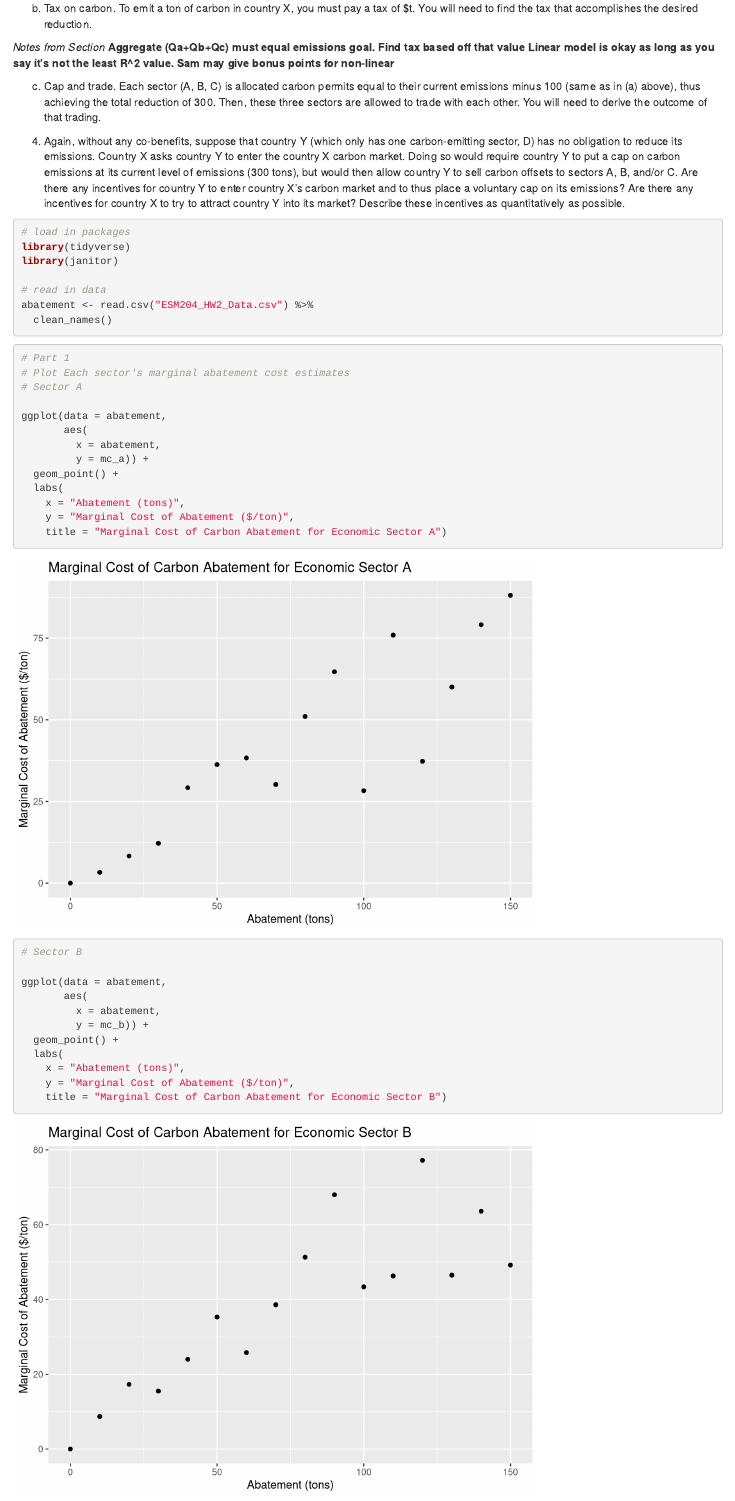
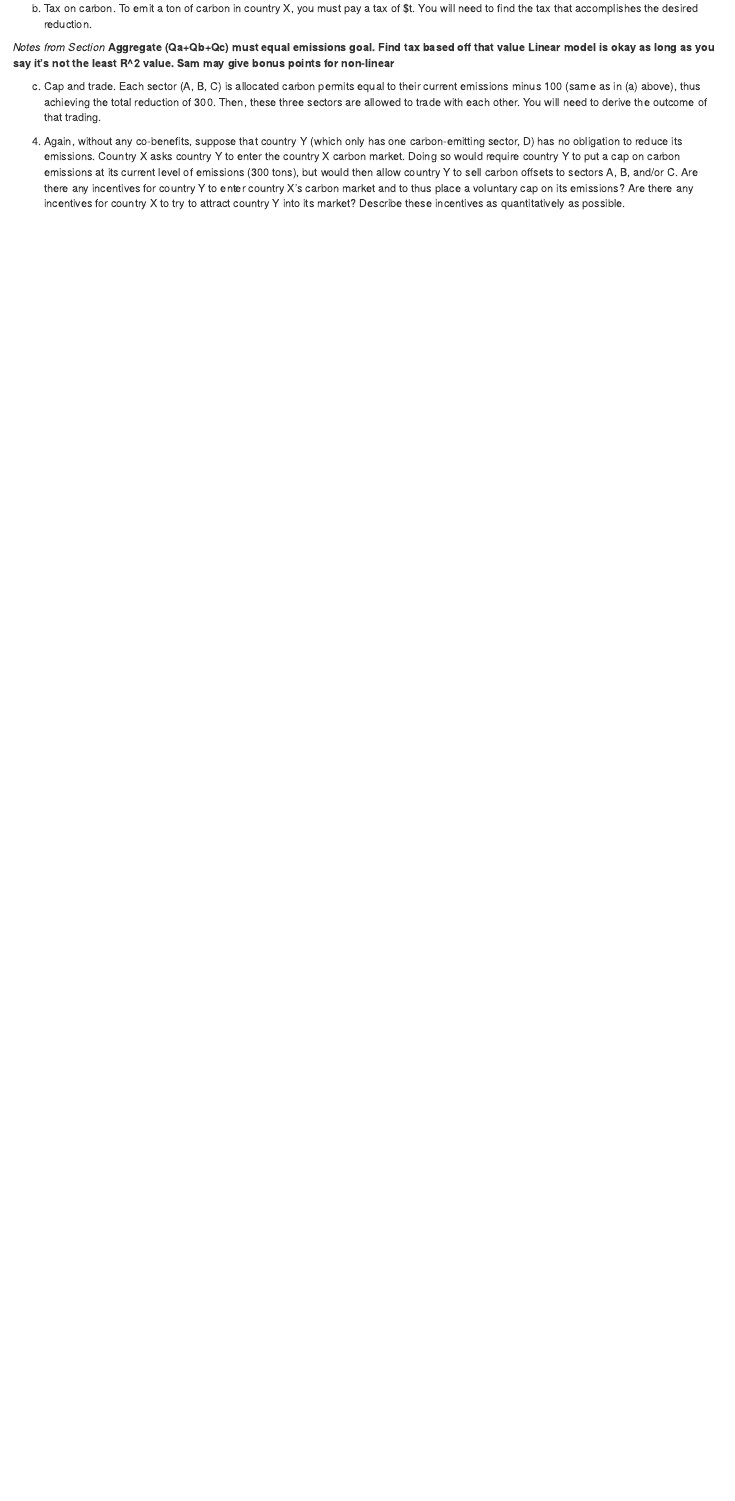
Before and after one commit to kamorrow/esm204-a2, an R Markdown document (esm204_hw2_mermel_morrow.Rmd): the page in a window 1100 px wide, from 3170 px down. Rendered offline with R 4.5, knitr and Pandoc, with nearby package versions; column names are cleaned by a stand-in for the janitor package.

Commit message:
Didn't do a heck of a lot but I DID delete the graphs I made with untidy data, whoops ;)

````diff
--- a/esm204_hw2_mermel_morrow.Rmd
+++ b/esm204_hw2_mermel_morrow.Rmd
@@ -102,43 +107,3 @@ b. Tax on carbon. To emit a ton of carbon in country X, you must pay a tax of $t
 c. Cap and trade. Each sector (A, B, C) is allocated carbon permits equal to their current emissions minus 100 (same as in (a) above), thus achieving the total reduction of 300. Then, these three sectors are allowed to trade with each other. You will need to derive the outcome of that trading.
 
 4. Again, without any co-benefits, suppose that country Y (which only has one carbon-emitting sector, D) has no obligation to reduce its emissions. Country X asks country Y to enter the country X carbon market. Doing so would require country Y to put a cap on carbon emissions at its current level of emissions (300 tons), but would then allow country Y to sell carbon offsets to sectors A, B, and/or C. Are there any incentives for country Y to enter country X’s carbon market and to thus place a voluntary cap on its emissions? Are there any incentives for country X to try to attract country Y into its market? Describe these incentives as quantitatively as possible.
-
-```{r}
-# load in packages
-library(tidyverse)
-library(janitor)
-
-# read in data
-abatement <- read.csv("ESM204_HW2_Data.csv") %>%
-  clean_names()
-
-```
-
-
-
-```{r}
-# Part 1
-# Plot Each sector's marginal abatement cost estimates
-# Sector A
-
-ggplot(data = abatement,
-       aes(
-         x = abatement,
-         y = mc_a)) +
-  geom_point() +
-  labs(
-    x = "Abatement (tons)",
-    y = "Marginal Cost of Abatement ($/ton)",
-    title = "Marginal Cost of Carbon Abatement for Economic Sector A")
-
-# Sector B
-
-ggplot(data = abatement,
-       aes(
-         x = abatement,
-         y = mc_b)) +
-  geom_point() +
-  labs(
-    x = "Abatement (tons)",
-    y = "Marginal Cost of Abatement ($/ton)",
-    title = "Marginal Cost of Carbon Abatement for Economic Sector B")
````
Also changed, not shown: esm204_hw2_mermel_morrow.html, esm204_hw2_mermel_morrow.Rmd (45 more changed lines).
